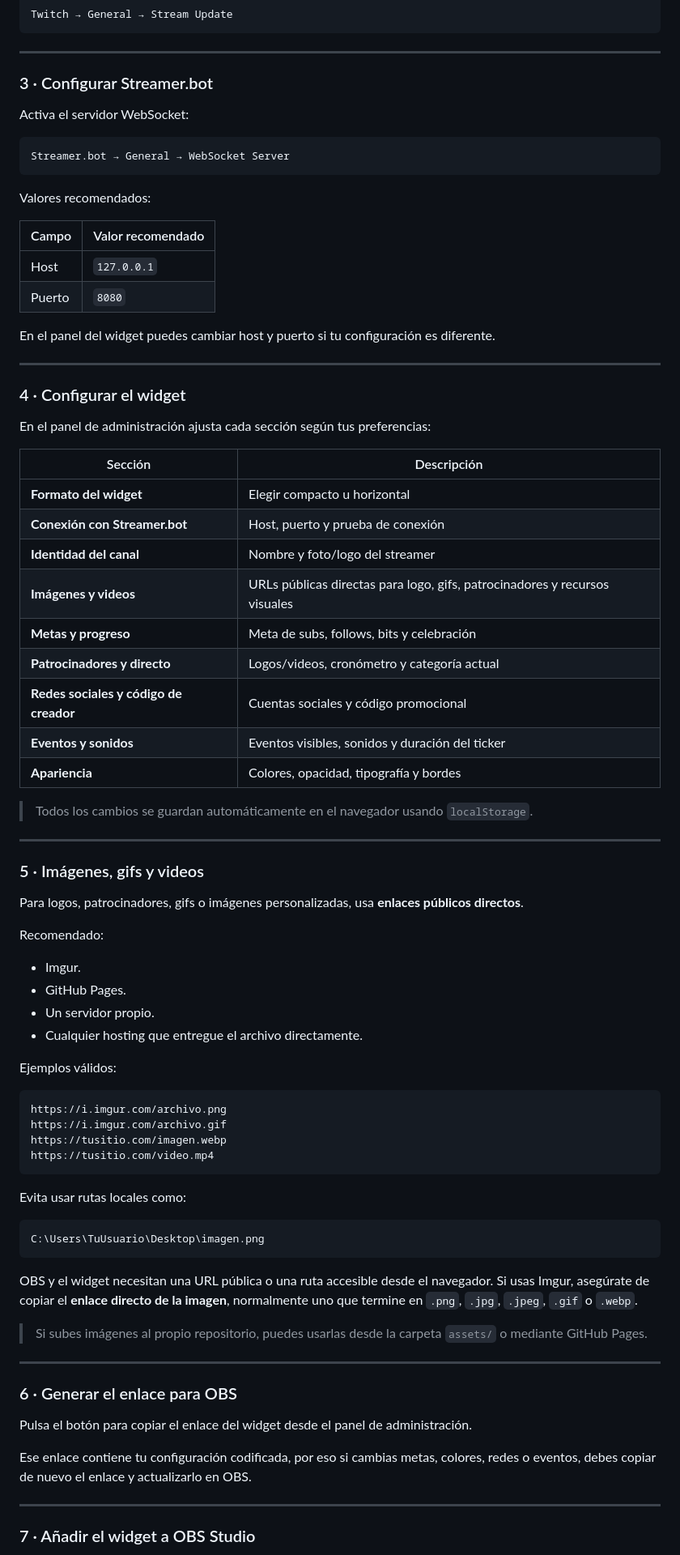
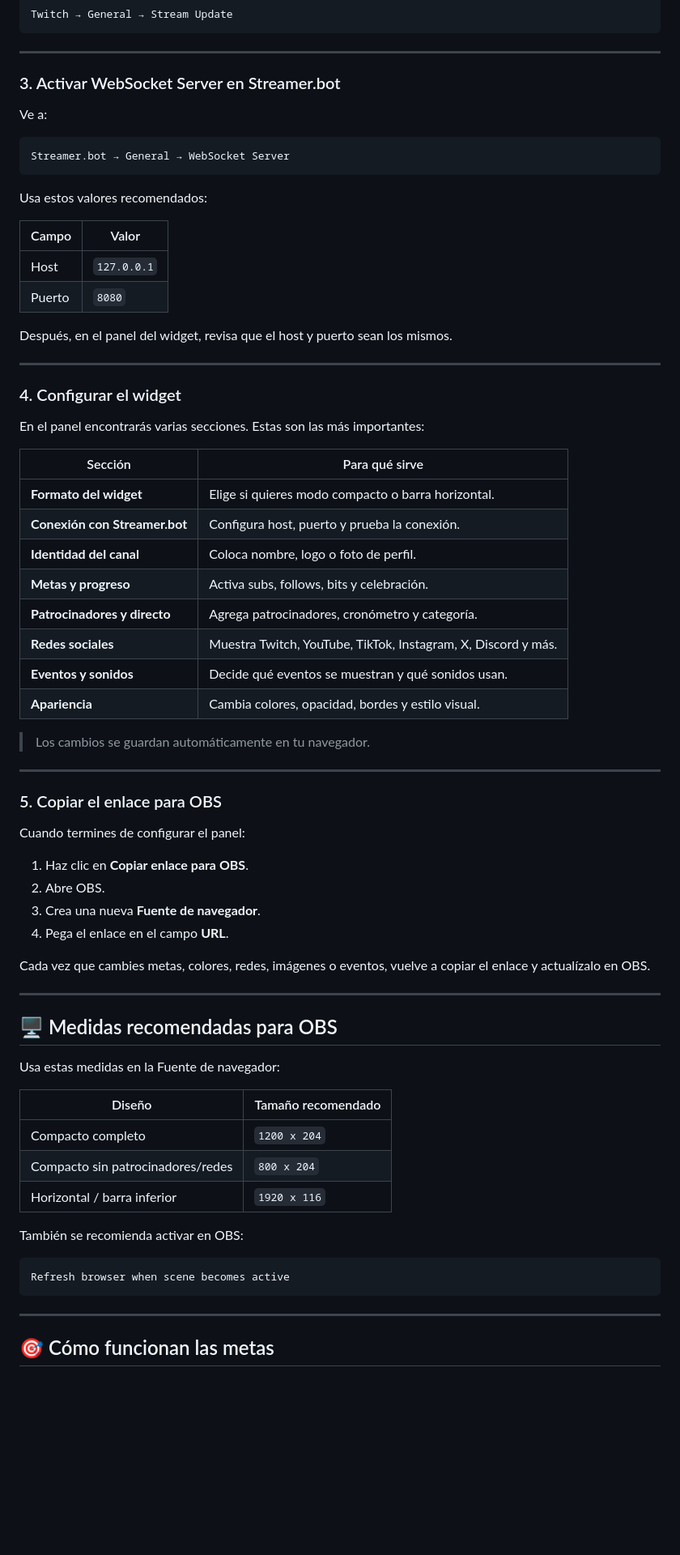
Before and after one commit to jsmoctezuma/hipe-widget, a Markdown page: README.md, the part around one of its changes. Shown at 81% size. GitHub-like rendering; blank space fills up the shorter version.

````diff
--- a/README.md
+++ b/README.md
@@ -112,84 +138,74 @@ Twitch → General → Stream Update
 
 ---
 
-### 3 · Configurar Streamer.bot
+### 3. Activar WebSocket Server en Streamer.bot
 
-Activa el servidor WebSocket:
+Ve a:
 
 ```text
 Streamer.bot → General → WebSocket Server
 ```
 
-Valores recomendados:
+Usa estos valores recomendados:
 
-| Campo | Valor recomendado |
+| Campo | Valor |
 |---|---|
 | Host | `127.0.0.1` |
 | Puerto | `8080` |
 
-En el panel del widget puedes cambiar host y puerto si tu configuración es diferente.
+Después, en el panel del widget, revisa que el host y puerto sean los mismos.
 
 ---
 
-### 4 · Configurar el widget
+### 4. Configurar el widget
 
-En el panel de administración ajusta cada sección según tus preferencias:
+En el panel encontrarás varias secciones. Estas son las más importantes:
 
-| Sección | Descripción |
+| Sección | Para qué sirve |
 |---|---|
-| **Formato del widget** | Elegir compacto u horizontal |
-| **Conexión con Streamer.bot** | Host, puerto y prueba de conexión |
-| **Identidad del canal** | Nombre y foto/logo del streamer |
-| **Imágenes y videos** | URLs públicas directas para logo, gifs, patrocinadores y recursos visuales |
-| **Metas y progreso** | Meta de subs, follows, bits y celebración |
-| **Patrocinadores y directo** | Logos/videos, cronómetro y categoría actual |
-| **Redes sociales y código de creador** | Cuentas sociales y código promocional |
-| **Eventos y sonidos** | Eventos visibles, sonidos y duración del ticker |
-| **Apariencia** | Colores, opacidad, tipografía y bordes |
+| **Formato del widget** | Elige si quieres modo compacto o barra horizontal. |
+| **Conexión con Streamer.bot** | Configura host, puerto y prueba la conexión. |
+| **Identidad del canal** | Coloca nombre, logo o foto de perfil. |
+| **Metas y progreso** | Activa subs, follows, bits y celebración. |
+| **Patrocinadores y directo** | Agrega patrocinadores, cronómetro y categoría. |
+| **Redes sociales** | Muestra Twitch, YouTube, TikTok, Instagram, X, Discord y más. |
+| **Eventos y sonidos** | Decide qué eventos se muestran y qué sonidos usan. |
+| **Apariencia** | Cambia colores, opacidad, bordes y estilo visual. |
 
-> Todos los cambios se guardan automáticamente en el navegador usando `localStorage`.
+> Los cambios se guardan automáticamente en tu navegador.
 
 ---
 
-### 5 · Imágenes, gifs y videos
+### 5. Copiar el enlace para OBS
 
-Para logos, patrocinadores, gifs o imágenes personalizadas, usa **enlaces públicos directos**.
+Cuando termines de configurar el panel:
 
-Recomendado:
+1. Haz clic en **Copiar enlace para OBS**.
+2. Abre OBS.
+3. Crea una nueva **Fuente de navegador**.
+4. Pega el enlace en el campo **URL**.
 
-- Imgur.
-- GitHub Pages.
-- Un servidor propio.
-- Cualquier hosting que entregue el archivo directamente.
-
-Ejemplos válidos:
-
-```text
-https://i.imgur.com/archivo.png
-https://i.imgur.com/archivo.gif
-https://tusitio.com/imagen.webp
-https://tusitio.com/video.mp4
-```
-
-Evita usar rutas locales como:
-
-```text
-C:\Users\TuUsuario\Desktop\imagen.png
-```
-
-OBS y el widget necesitan una URL pública o una ruta accesible desde el navegador. Si usas Imgur, asegúrate de copiar el **enlace directo de la imagen**, normalmente uno que termine en `.png`, `.jpg`, `.jpeg`, `.gif` o `.webp`.
-
-> Si subes imágenes al propio repositorio, puedes usarlas desde la carpeta `assets/` o mediante GitHub Pages.
+Cada vez que cambies metas, colores, redes, imágenes o eventos, vuelve a copiar el enlace y actualízalo en OBS.
 
 ---
 
-### 6 · Generar el enlace para OBS
+## 🖥️ Medidas recomendadas para OBS
 
-Pulsa el botón para copiar el enlace del widget desde el panel de administración.
+Usa estas medidas en la Fuente de navegador:
 
-Ese enlace contiene tu configuración codificada, por eso si cambias metas, colores, redes o eventos, debes copiar de nuevo el enlace y actualizarlo en OBS.
+| Diseño | Tamaño recomendado |
+|---|---|
+| Compacto completo | `1200 x 204` |
+| Compacto sin patrocinadores/redes | `800 x 204` |
+| Horizontal / barra inferior | `1920 x 116` |
+
+También se recomienda activar en OBS:
+
+```text
+Refresh browser when scene becomes active
+```
 
 ---
 
-### 7 · Añadir el widget a OBS Studio
+## 🎯 Cómo funcionan las metas
 
````
Also changed, not shown: other parts of README.md (+243 -159 lines).
